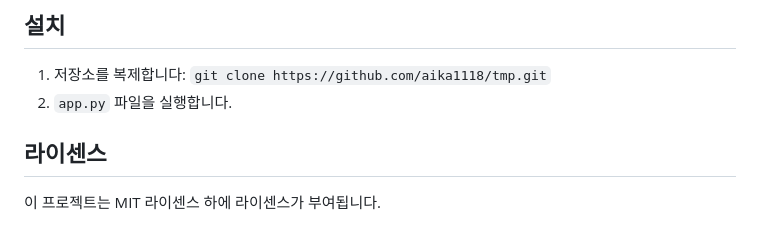
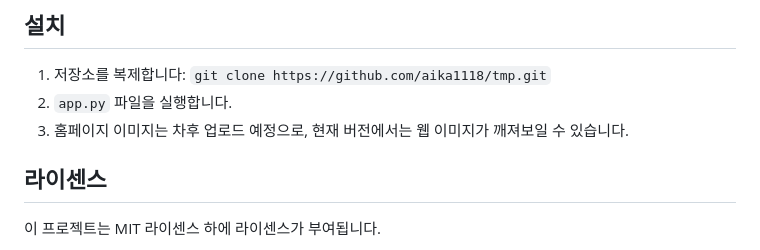
Before and after one commit to aika1118/Stelaika, a Markdown page: readme.md, the part around the change. Rendered like a GitHub page.

Commit message:
설치 설명 보강

```diff
--- a/readme.md
+++ b/readme.md
@@ -108,7 +108,7 @@ javascript 함수에서는 파라미터 정보를 바탕으로 html에 embed 될
 
 1. 저장소를 복제합니다: `git clone https://github.com/aika1118/tmp.git`
 2. `app.py` 파일을 실행합니다.
-
+3. 홈페이지 이미지는 차후 업로드 예정으로, 현재 버전에서는 웹 이미지가 깨져보일 수 있습니다.
 
 ## 라이센스
 
```
